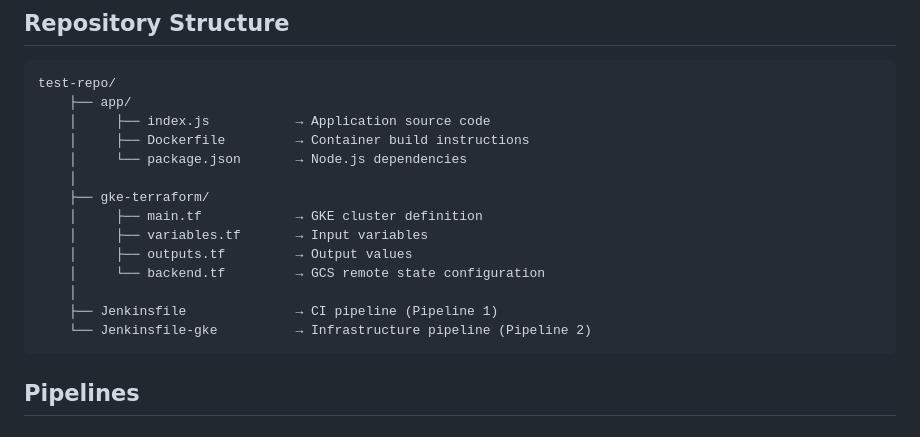
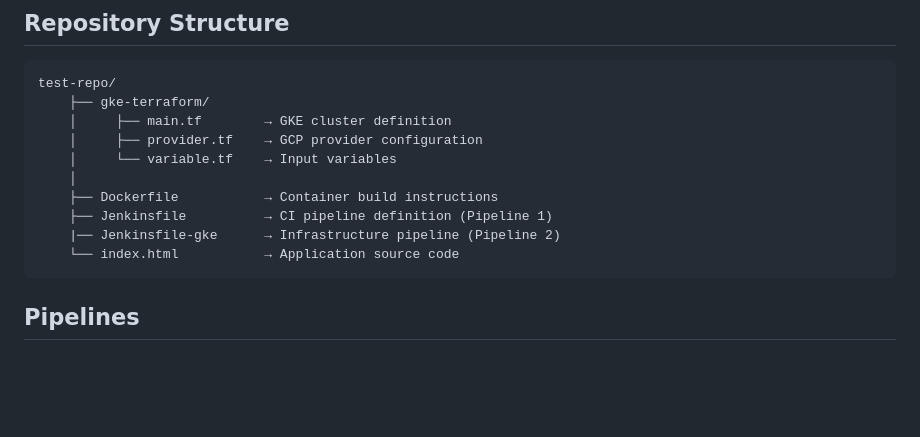
Before and after one commit to theengineer-pb/test-repo, a Markdown page: README.md, the part around the change. Drawn GitHub-style; blank space fills up the shorter version.

Commit message:
Revise repository structure in README.md
Updated repository structure in README to reflect changes in file organization and descriptions.

````diff
--- a/README.md
+++ b/README.md
@@ -41,19 +41,15 @@ App deployed and accessible via GKE LoadBalancer with SSL/TLS enabled through ce
 
 ```
 test-repo/
-    ├── app/
-    │     ├── index.js           → Application source code
-    │     ├── Dockerfile         → Container build instructions
-    │     └── package.json       → Node.js dependencies
+    ├── gke-terraform/
+    │     ├── main.tf        → GKE cluster definition
+    │     ├── provider.tf    → GCP provider configuration
+    │     └── variable.tf    → Input variables
     │
-    ├── gke-terraform/
-    │     ├── main.tf            → GKE cluster definition
-    │     ├── variables.tf       → Input variables
-    │     ├── outputs.tf         → Output values
-    │     └── backend.tf         → GCS remote state configuration
-    │
-    ├── Jenkinsfile              → CI pipeline (Pipeline 1)
-    └── Jenkinsfile-gke          → Infrastructure pipeline (Pipeline 2)
+    ├── Dockerfile           → Container build instructions
+    ├── Jenkinsfile          → CI pipeline definition (Pipeline 1)
+    |── Jenkinsfile-gke      → Infrastructure pipeline (Pipeline 2)
+    └── index.html           → Application source code
 ```
 
 ## Pipelines
````
